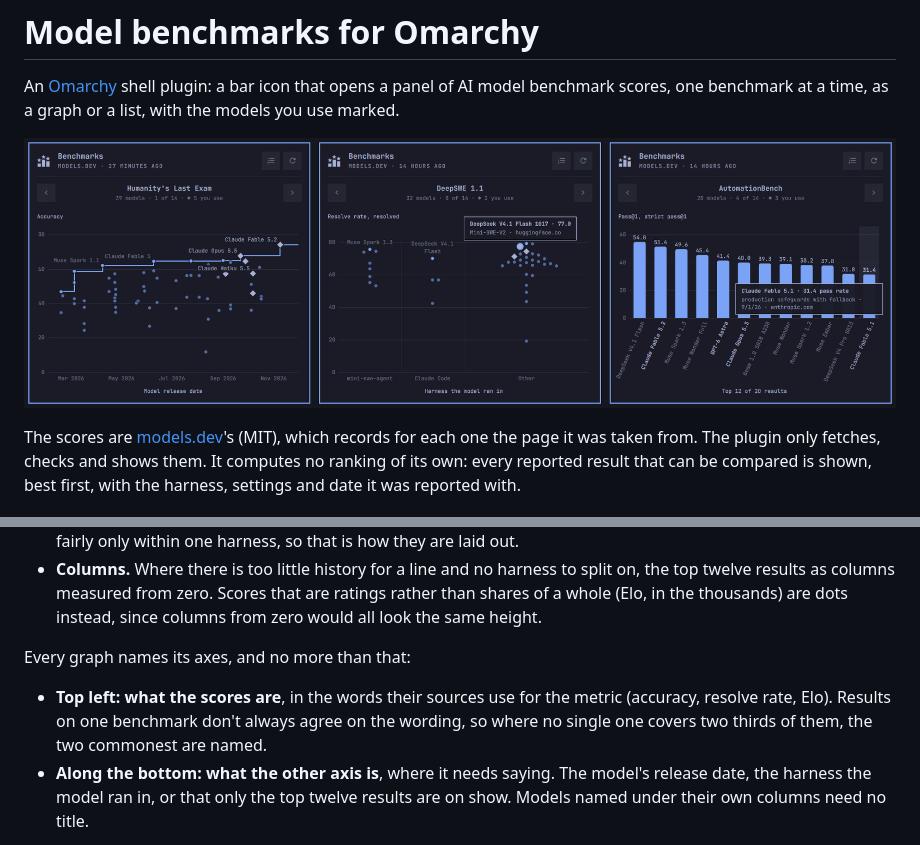
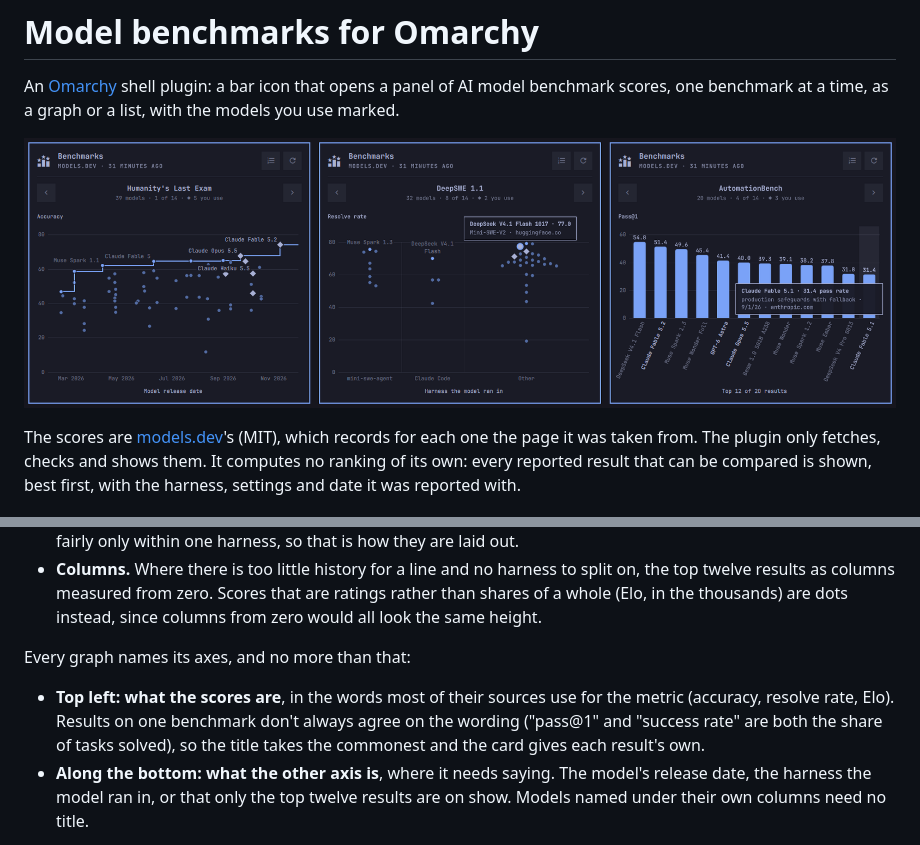
Before and after one commit to yamz8/omarchy-benchmarks-plugin, a Markdown page: README.md, 2 parts joined by grey strips. GitHub-like rendering; pictures changed too: preview.png.

```diff
--- a/README.md
+++ b/README.md
@@ -48,7 +48,7 @@ The panel opens on a graph, and the graph's form follows how the benchmark is bu
 
 Every graph names its axes, and no more than that:
 
-- **Top left: what the scores are**, in the words their sources use for the metric (accuracy, resolve rate, Elo). Results on one benchmark don't always agree on the wording, so where no single one covers two thirds of them, the two commonest are named.
+- **Top left: what the scores are**, in the words most of their sources use for the metric (accuracy, resolve rate, Elo). Results on one benchmark don't always agree on the wording ("pass@1" and "success rate" are both the share of tasks solved), so the title takes the commonest and the card gives each result's own.
 - **Along the bottom: what the other axis is**, where it needs saying. The model's release date, the harness the model ran in, or that only the top twelve results are on show. Models named under their own columns need no title.
 
 On a graph over time, the line is the best score so far. A diamond is a model you use.
```
Also changed, not shown: 3 other files.
